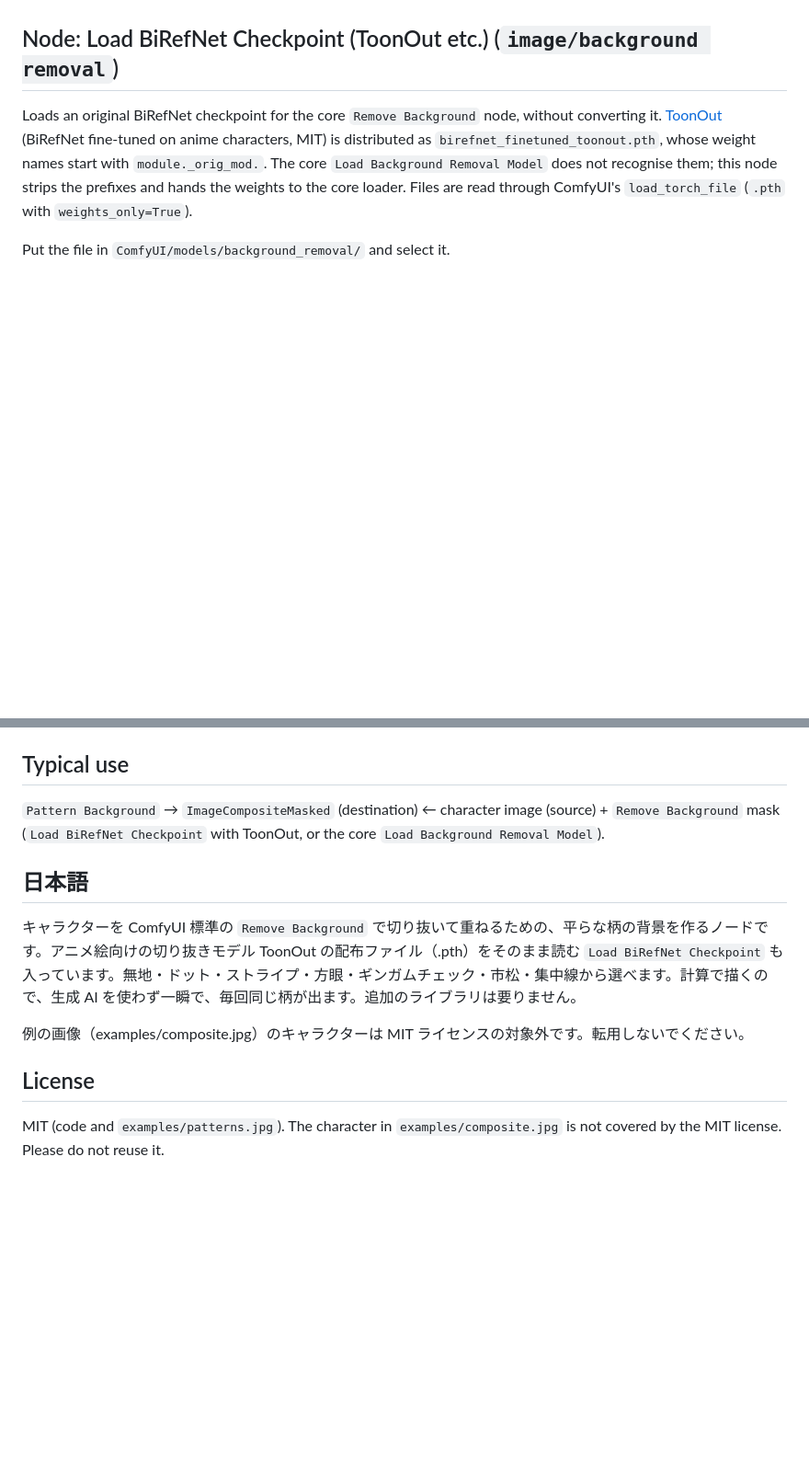
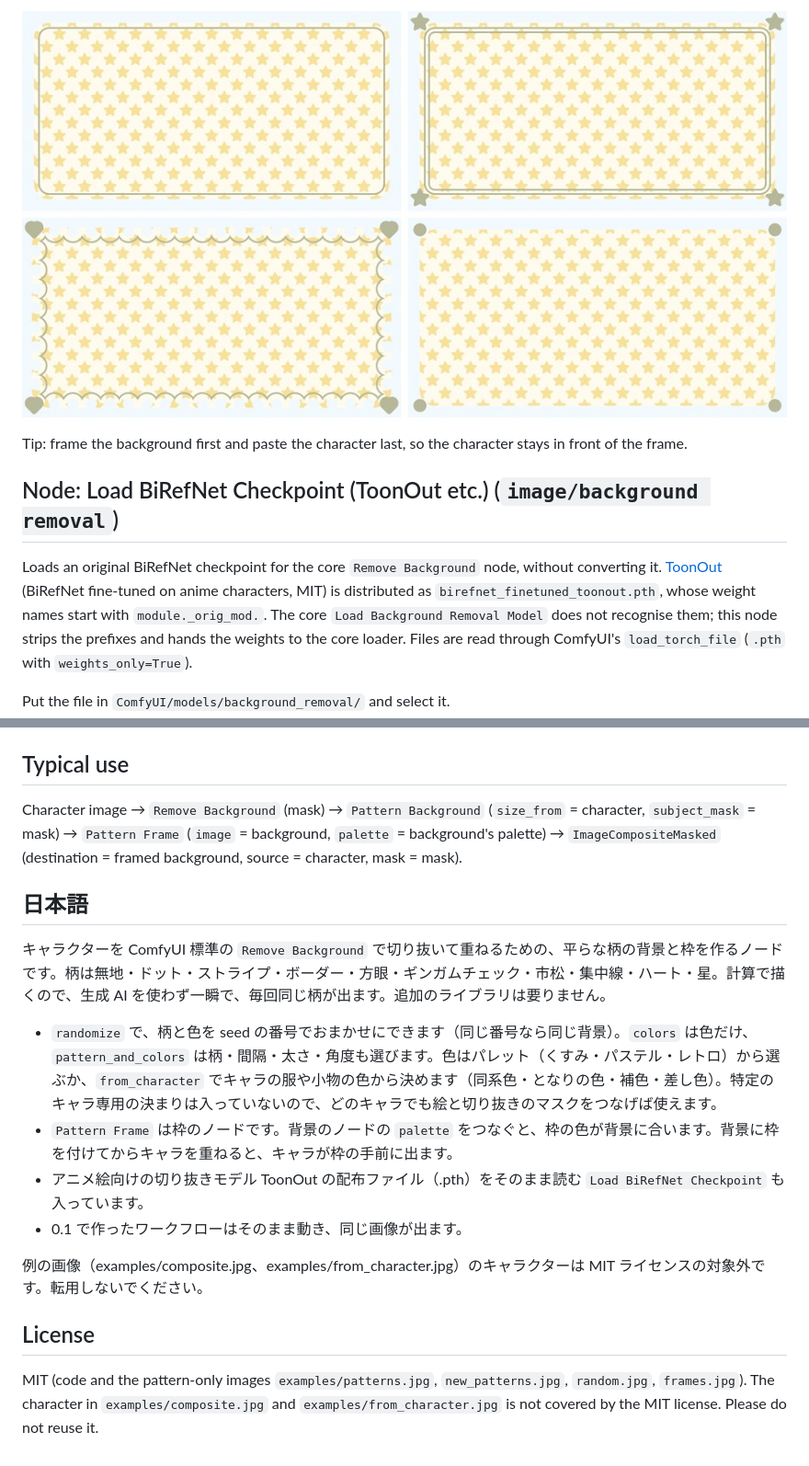
Before and after one commit to pudu-puda/ComfyUI-PatternBackground, a Markdown page: README.md, 2 parts joined by grey strips. Shown at 92% size. Rendered like a GitHub page; pictures changed too: examples/frames.jpg (added); blank space fills up the shorter version.

```diff
--- a/README.md
+++ b/README.md
@@ -38,3 +82,6 @@ Outputs: `image`, and `pattern_mask` (where the pattern color is).
+![rounded, double_line + stars, scallop + hearts, plain + dots](examples/frames.jpg)
+
+Tip: frame the background first and paste the character last, so the character stays in front of the frame.
 
 ## Node: Load BiRefNet Checkpoint (ToonOut etc.) (`image/background removal`)
 
@@ -48,15 +95,24 @@ Put the file in `ComfyUI/models/background_removal/` and select it.
 
 ## Typical use
 
-`Pattern Background` → `ImageCompositeMasked` (destination) ← character image (source) + `Remove Background` mask
-(`Load BiRefNet Checkpoint` with ToonOut, or the core `Load Background Removal Model`).
+Character image → `Remove Background` (mask)
+→ `Pattern Background` (`size_from` = character, `subject_mask` = mask)
+→ `Pattern Frame` (`image` = background, `palette` = background's palette)
+→ `ImageCompositeMasked` (destination = framed background, source = character, mask = mask).
 
 ## 日本語
 
-キャラクターを ComfyUI 標準の `Remove Background` で切り抜いて重ねるための、平らな柄の背景を作るノードです。アニメ絵向けの切り抜きモデル ToonOut の配布ファイル（.pth）をそのまま読む `Load BiRefNet Checkpoint` も入っています。無地・ドット・ストライプ・方眼・ギンガムチェック・市松・集中線から選べます。計算で描くので、生成 AI を使わず一瞬で、毎回同じ柄が出ます。追加のライブラリは要りません。
+キャラクターを ComfyUI 標準の `Remove Background` で切り抜いて重ねるための、平らな柄の背景と枠を作るノードです。柄は無地・ドット・ストライプ・ボーダー・方眼・ギンガムチェック・市松・集中線・ハート・星。計算で描くので、生成 AI を使わず一瞬で、毎回同じ柄が出ます。追加のライブラリは要りません。
 
-例の画像（examples/composite.jpg）のキャラクターは MIT ライセンスの対象外です。転用しないでください。
+- `randomize` で、柄と色を seed の番号でおまかせにできます（同じ番号なら同じ背景）。`colors` は色だけ、`pattern_and_colors` は柄・間隔・太さ・角度も選びます。色はパレット（くすみ・パステル・レトロ）から選ぶか、`from_character` でキャラの服や小物の色から決めます（同系色・となりの色・補色・差し色）。特定のキャラ専用の決まりは入っていないので、どのキャラでも絵と切り抜きのマスクをつなげば使えます。
+- `Pattern Frame` は枠のノードです。背景のノードの `palette` をつなぐと、枠の色が背景に合います。背景に枠を付けてからキャラを重ねると、キャラが枠の手前に出ます。
+- アニメ絵向けの切り抜きモデル ToonOut の配布ファイル（.pth）をそのまま読む `Load BiRefNet Checkpoint` も入っています。
+- 0.1 で作ったワークフローはそのまま動き、同じ画像が出ます。
+
+例の画像（examples/composite.jpg、examples/from_character.jpg）のキャラクターは MIT ライセンスの対象外です。転用しないでください。
 
 ## License
 
-MIT (code and `examples/patterns.jpg`). The character in `examples/composite.jpg` is not covered by the MIT license. Please do not reuse it.
+MIT (code and the pattern-only images `examples/patterns.jpg`, `new_patterns.jpg`, `random.jpg`, `frames.jpg`).
+The character in `examples/composite.jpg` and `examples/from_character.jpg` is not covered by the MIT license.
+Please do not reuse it.
```
Also changed, not shown: other parts of README.md (+50 -6 lines), examples/from_character.jpg (added), examples/new_patterns.jpg (added), examples/random.jpg (added), 8 other files.
